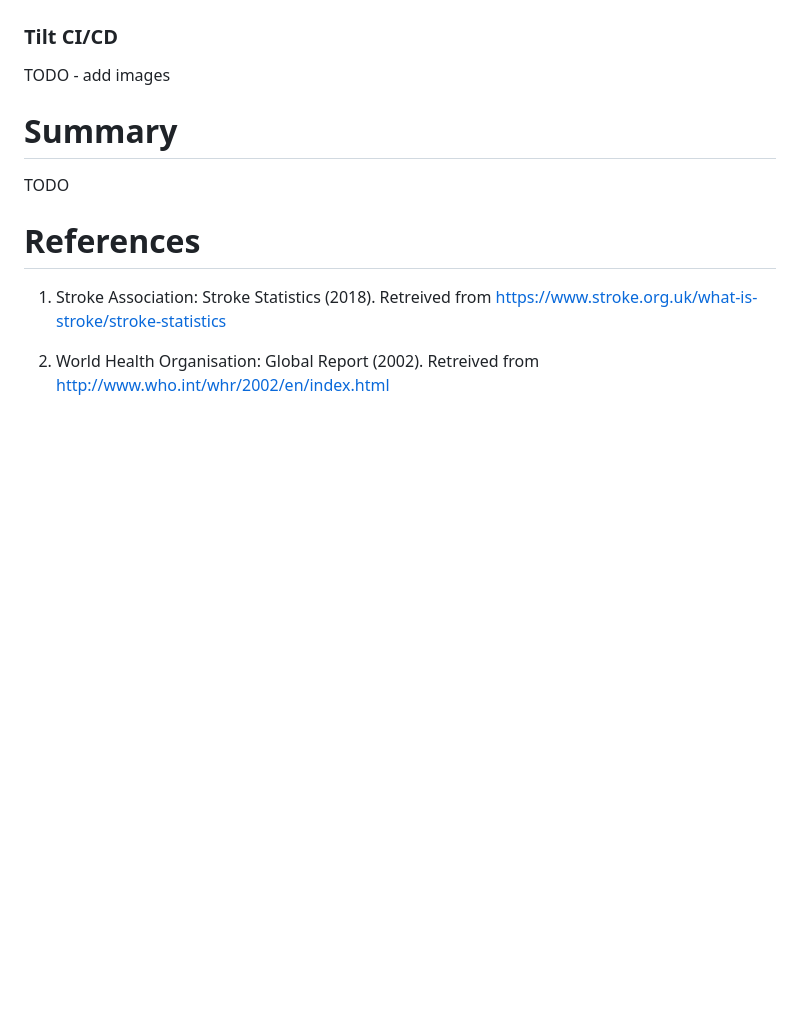
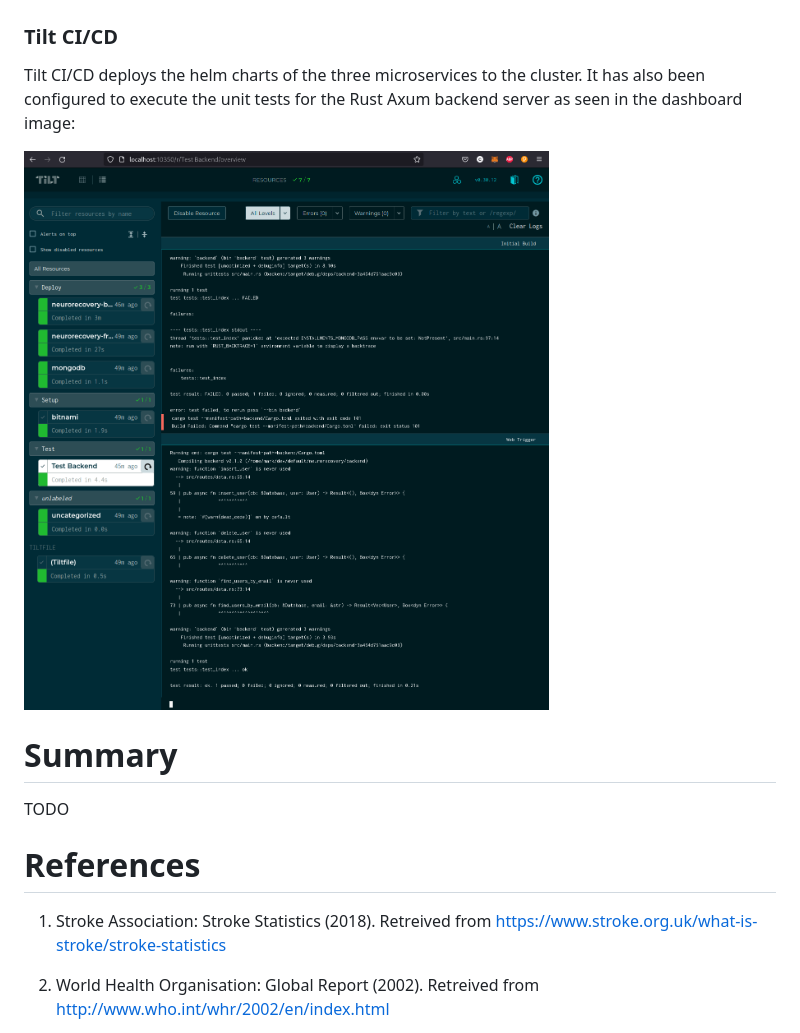
Before and after one commit to mark-ruddy/neurorecovery, a Markdown page: report/report_neurorecovery.md, the part around the change. GitHub-like rendering; pictures changed too: report/images/backend/tilt_demo_rust_test.png (added); blank space fills up the shorter version.

Commit message:
add tilt image

```diff
--- a/report/report_neurorecovery.md
+++ b/report/report_neurorecovery.md
@@ -280,7 +280,9 @@ Accessing the frontend server on `http://localhost:80`:
 ![Frontend Localhost](images/backend/frontend_localhost.png)
 
 ### Tilt CI/CD
-TODO - add images
+Tilt CI/CD deploys the helm charts of the three microservices to the cluster. It has also been configured to execute the unit tests for the Rust Axum backend server as seen in the dashboard image:
+
+![Tilt Demo Rust Test](images/backend/tilt_demo_rust_test.png)
 
 # Summary
 TODO
```
